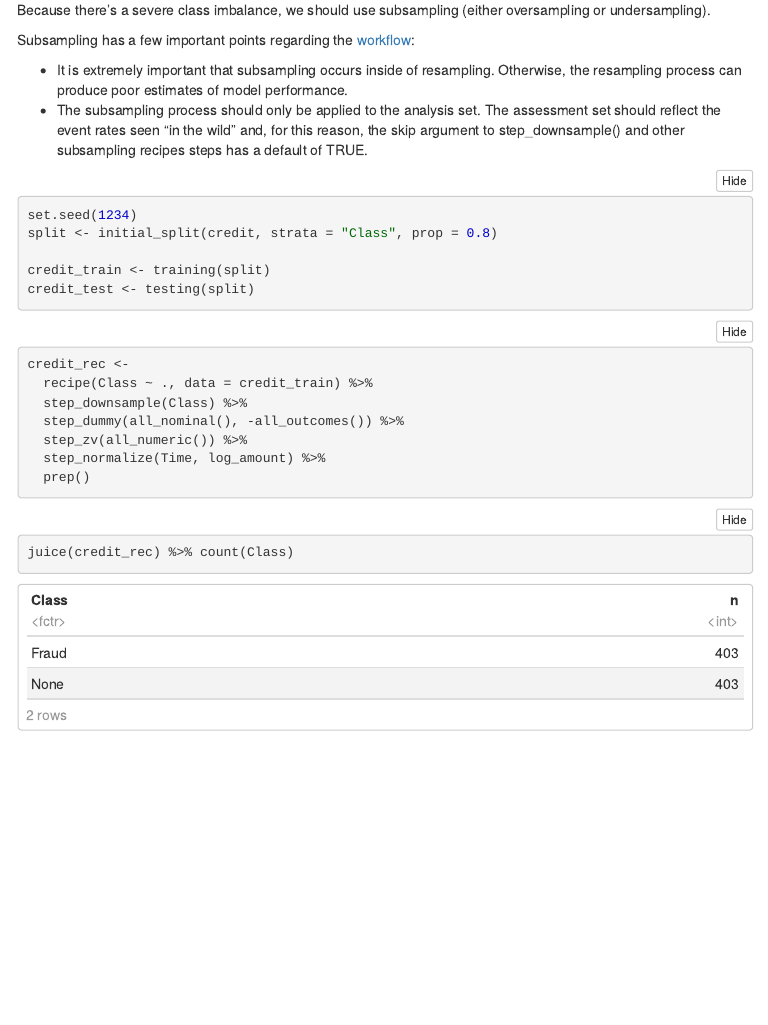
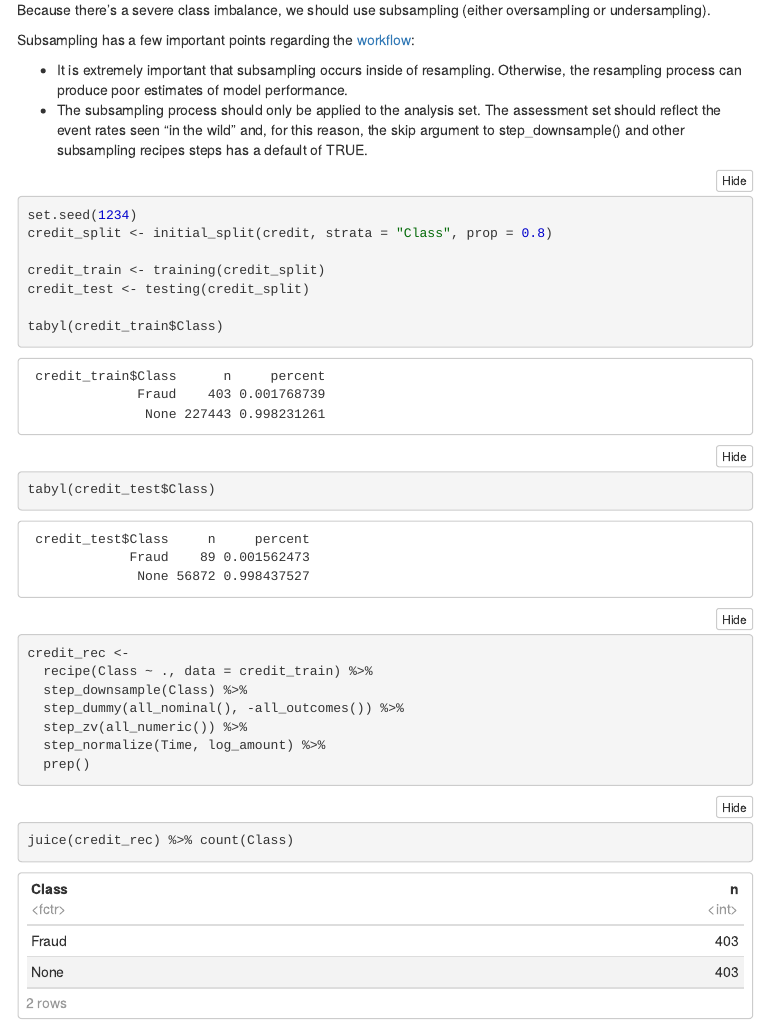
Before and after one commit to arnold-c/stat508-final-proj, an R Markdown document (src/analysis.Rmd): the page in a window 1100 px wide, from 1000 px down. The pictures show the output file src/analysis.nb.html that the author committed with the source, opened offline; folded parts are opened; menus at the side of the page are left out.

Commit message:
Tidy up training split

````diff
--- a/src/analysis.Rmd
+++ b/src/analysis.Rmd
@@ -63,10 +63,13 @@ Subsampling has a few important points regarding the [workflow](https://www.tidy
 
 ```{r}
 set.seed(1234)
-split <- initial_split(credit, strata = "Class", prop = 0.8)
+credit_split <- initial_split(credit, strata = "Class", prop = 0.8)
 
-credit_train <- training(split)
-credit_test <- testing(split)
+credit_train <- training(credit_split)
+credit_test <- testing(credit_split)
+
+tabyl(credit_train$Class)
+tabyl(credit_test$Class)
 ```
 
 
````
Also changed, not shown: src/eda.Rmd (+6 -0 lines), src/analysis.nb.html.
